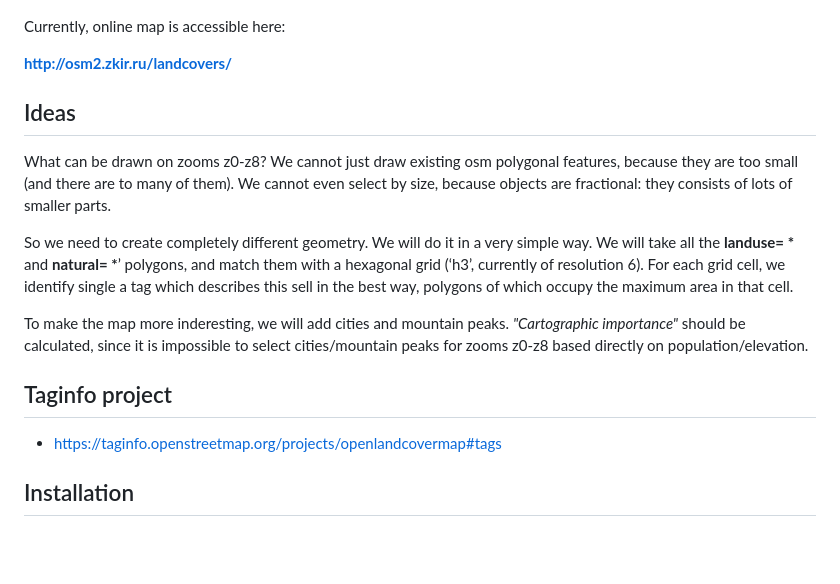
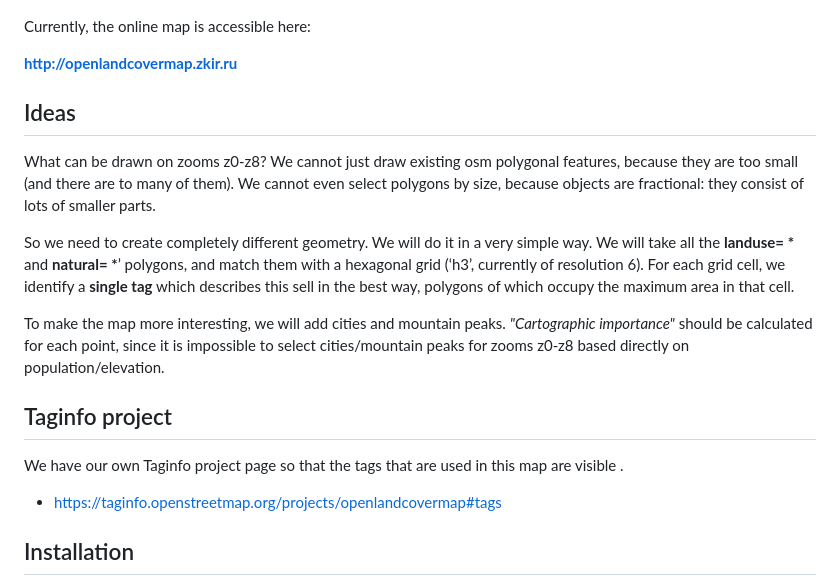
Before and after one commit to Zkir/generalized_landcovers, a Markdown page: README.md, the part around the change. Drawn GitHub-style; blank space fills up the shorter version.

```diff
--- a/README.md
+++ b/README.md
@@ -4,23 +4,25 @@ This is an attempt to create properly generalized map, to see at least something
 
 ![picture to draw attention](landcovers_vs_mapnik.png)
 
-Currently, online map is accessible here:
+Currently, the online map is accessible here:
 
-**http://osm2.zkir.ru/landcovers/**
+**http://openlandcovermap.zkir.ru**
 
 ## Ideas
 What can be drawn on zooms z0-z8?
 We cannot just draw existing osm polygonal features, because they are too small
-(and there are to many of them). We cannot even select by size, because objects are fractional:
-they consists of lots of smaller parts.
+(and there are to many of them). We cannot even select polygons by size, because objects are fractional:
+they consist of lots of smaller parts.
 
 So we need to create completely different geometry.  We will do it in a very simple way.
-We will take all the  <b>landuse= *</b> and <b>natural= *</b>’ polygons,  and match them with a hexagonal grid (‘h3’, currently of resolution 6).  For each grid cell, we identify single a tag which describes this sell in the best way,
-polygons of which occupy the maximum area in that cell.
+We will take all the  <b>landuse= *</b> and <b>natural= *</b>’ polygons,  and match them with a hexagonal grid (‘h3’, currently of resolution 6).  For each grid cell, we identify a **single tag** which describes this sell in the best way, polygons of which occupy the maximum area in that cell.
 
-To make the map more inderesting, we will add cities and mountain peaks. _"Cartographic importance"_ should be calculated, since it is impossible to select cities/mountain peaks for zooms z0-z8 based directly on population/elevation.
+To make the map more interesting, we will add cities and mountain peaks. _"Cartographic importance"_ should be calculated for each point, since it is impossible to select cities/mountain peaks for zooms z0-z8 based directly on population/elevation.
 
 ## Taginfo project
+
+We have our own Taginfo project page so that the tags that are used in this map are visible .
+
 * https://taginfo.openstreetmap.org/projects/openlandcovermap#tags
 
 ## Installation
```
